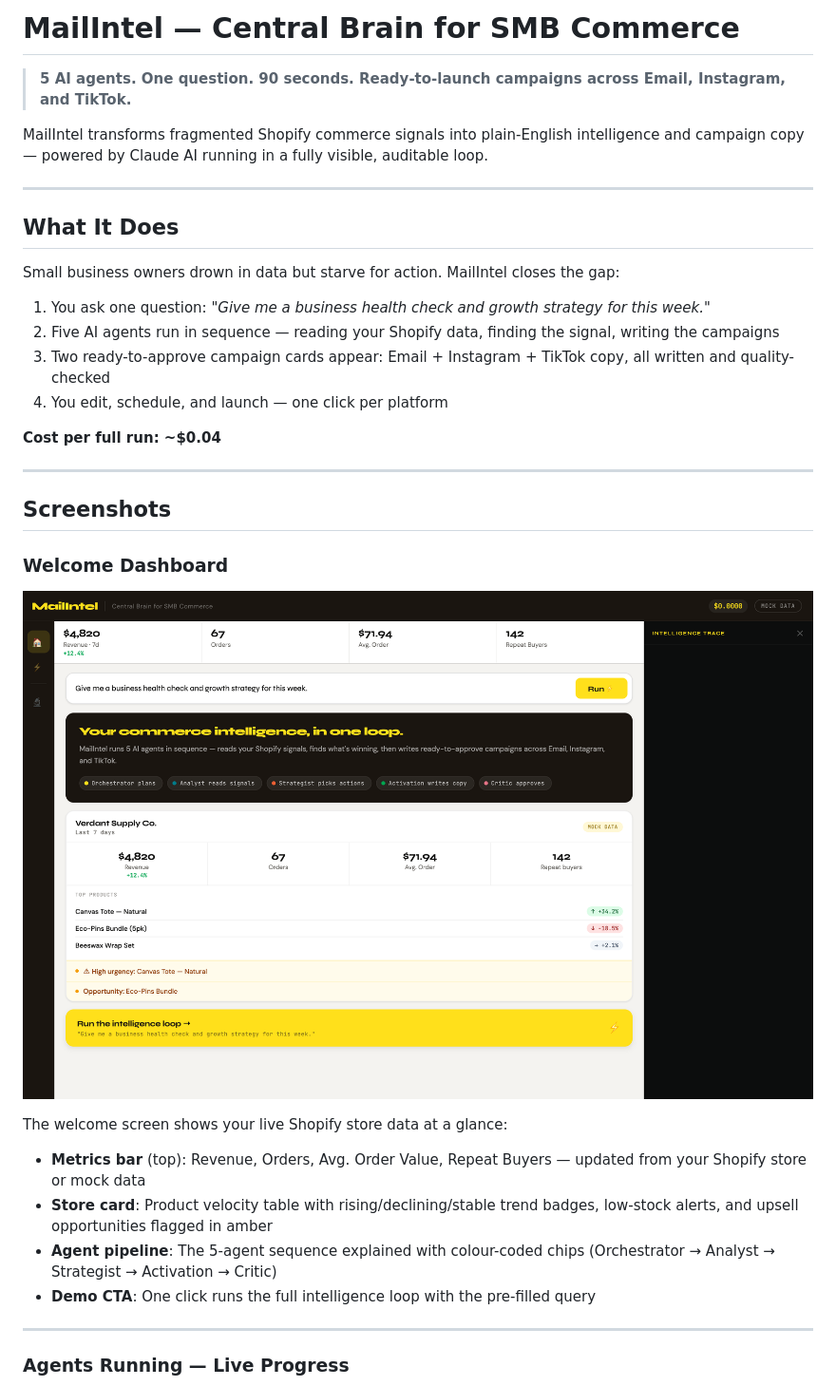
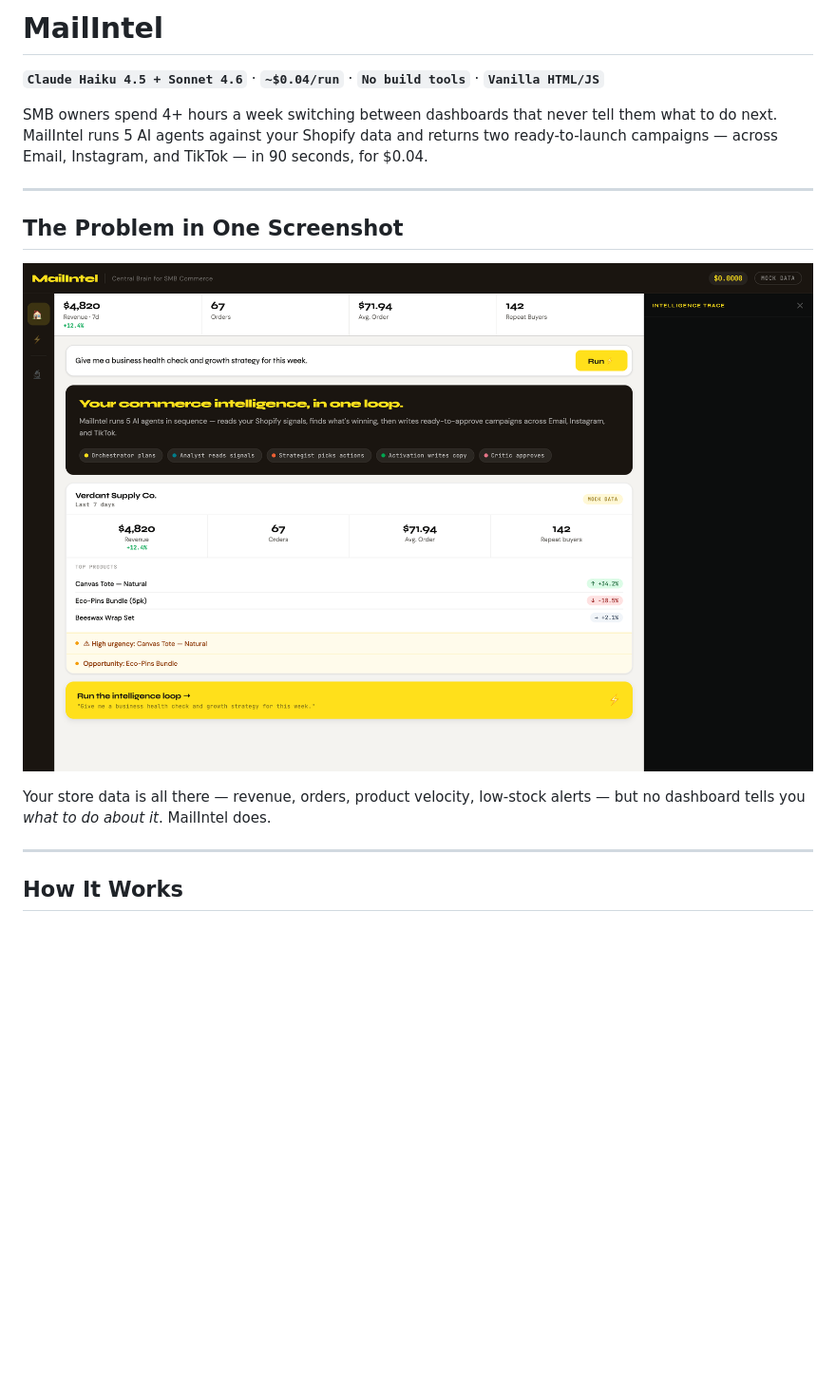
Before and after one commit to bnamatherdhala7/MailIntel, a Markdown page: README.md, the part around one of its changes. Shown at 95% size. GitHub-like rendering; blank space fills up the shorter version.

```diff
--- a/README.md
+++ b/README.md
@@ -1,37 +1,18 @@
-# MailIntel — Central Brain for SMB Commerce
+# MailIntel
 
-> **5 AI agents. One question. 90 seconds. Ready-to-launch campaigns across Email, Instagram, and TikTok.**
+**`Claude Haiku 4.5 + Sonnet 4.6`** · **`~$0.04/run`** · **`No build tools`** · **`Vanilla HTML/JS`**
 
-MailIntel transforms fragmented Shopify commerce signals into plain-English intelligence and campaign copy — powered by Claude AI running in a fully visible, auditable loop.
+SMB owners spend 4+ hours a week switching between dashboards that never tell them what to do next. MailIntel runs 5 AI agents against your Shopify data and returns two ready-to-launch campaigns — across Email, Instagram, and TikTok — in 90 seconds, for $0.04.
 
 ---
 
-## What It Does
+## The Problem in One Screenshot
 
-Small business owners drown in data but starve for action. MailIntel closes the gap:
+![Welcome Dashboard](docs/screenshots/01-welcome-dashboard.png)
 
-1. You ask one question: *"Give me a business health check and growth strategy for this week."*
-2. Five AI agents run in sequence — reading your Shopify data, finding the signal, writing the campaigns
-3. Two ready-to-approve campaign cards appear: Email + Instagram + TikTok copy, all written and quality-checked
-4. You edit, schedule, and launch — one click per platform
-
-**Cost per full run: ~$0.04**
+Your store data is all there — revenue, orders, product velocity, low-stock alerts — but no dashboard tells you *what to do about it*. MailIntel does.
 
 ---
 
-## Screenshots
+## How It Works
 
-### Welcome Dashboard
-
-![Welcome Dashboard](docs/screenshots/01-welcome-dashboard.png)
-
-The welcome screen shows your live Shopify store data at a glance:
-- **Metrics bar** (top): Revenue, Orders, Avg. Order Value, Repeat Buyers — updated from your Shopify store or mock data
-- **Store card**: Product velocity table with rising/declining/stable trend badges, low-stock alerts, and upsell opportunities flagged in amber
-- **Agent pipeline**: The 5-agent sequence explained with colour-coded chips (Orchestrator → Analyst → Strategist → Activation → Critic)
-- **Demo CTA**: One click runs the full intelligence loop with the pre-filled query
-
----
-
-### Agents Running — Live Progress
-
```
Also changed, not shown: other parts of README.md (+74 -137 lines), docs/prd.md (added, +337 -0 lines).
